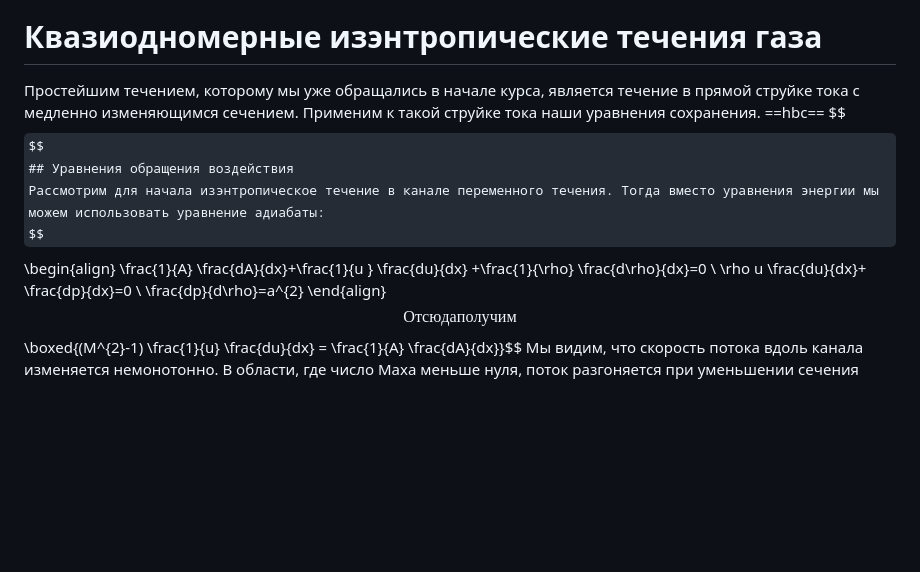
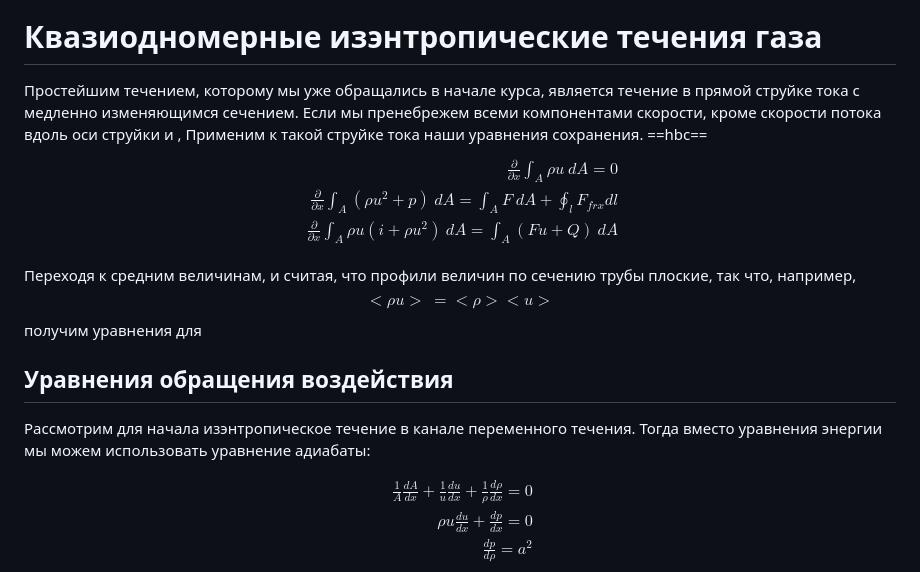
Before and after one commit to PlasmaLab213/Lecture-notes-for-Hydrodynamics--RUS, a Markdown page: Основы гидродинамики и теплообмена/18. Сжимаемые течения.md, the part around the change. Drawn GitHub-style; some formulas as TeX source; blank space fills up the shorter version.

Commit message:
vault backup: 2025-03-03 21:38:31

```diff
--- a/Основы гидродинамики и теплообмена/18. Сжимаемые течения.md
+++ b/Основы гидродинамики и теплообмена/18. Сжимаемые течения.md
@@ -61,10 +61,18 @@ $$\dot{m}=\gamma p_{0} \frac{\left( \frac{p_{0}}{p} \right)^{(\gamma-1)/\gamma}}
 ==рис расход от перепада==
 # Квазиодномерные изэнтропические течения газа
 
-Простейшим течением, которому мы уже обращались в начале курса, является течение в прямой струйке тока с медленно изменяющимся сечением. Применим к такой струйке тока наши уравнения сохранения. ==hbc==
-$$$$
+Простейшим течением, которому мы уже обращались в начале курса, является течение в прямой струйке тока с медленно изменяющимся сечением. Если мы пренебрежем всеми компонентами скорости, кроме скорости потока вдоль оси струйки и , Применим к такой струйке тока наши уравнения сохранения. ==hbc==
+$$\begin{align}
+\frac{\partial}{\partial x}\int_{A}\rho u\ dA=0 \\
+\frac{\partial}{\partial x}\int_{A}(\rho u^{2}+p)\ dA=\int_{A}F\ dA +\oint_{l}F_{frx}dl\\
+\frac{\partial}{\partial x}\int_{A}\rho u(i+\rho u^{2})\ dA=\int_{A}(Fu+Q)\ dA \\
+\end{align}$$
+Переходя к средним величинам, и считая, что профили величин по сечению трубы плоские, так что, например,
+$$<\rho u>\ = <\rho> <u>$$
+получим уравнения для
 ## Уравнения обращения воздействия
 Рассмотрим для начала изэнтропическое течение в канале переменного течения. Тогда вместо уравнения энергии мы можем использовать уравнение адиабаты:
+
 $$\begin{align}
 \frac{1}{A} \frac{dA}{dx}+\frac{1}{u } \frac{du}{dx} +\frac{1}{\rho} \frac{d\rho}{dx}=0 \\
 \rho u \frac{du}{dx}+ \frac{dp}{dx}=0 \\
```
